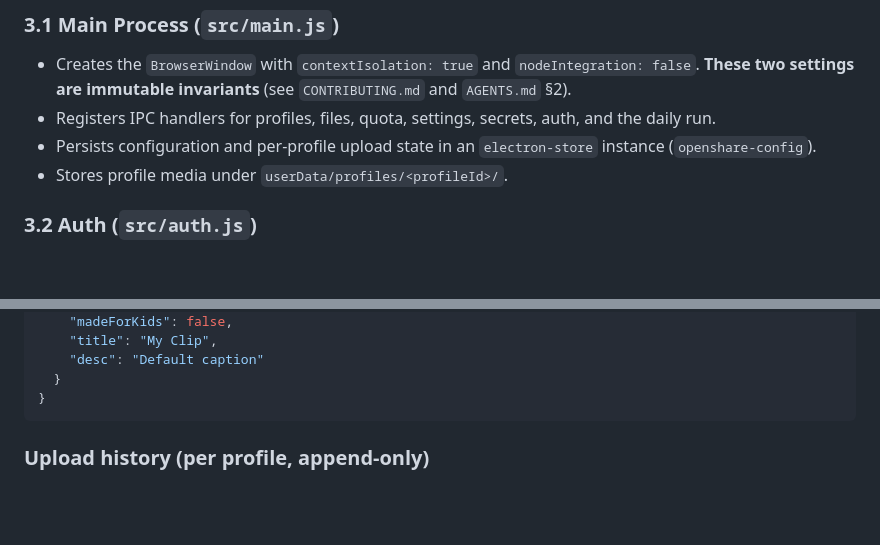
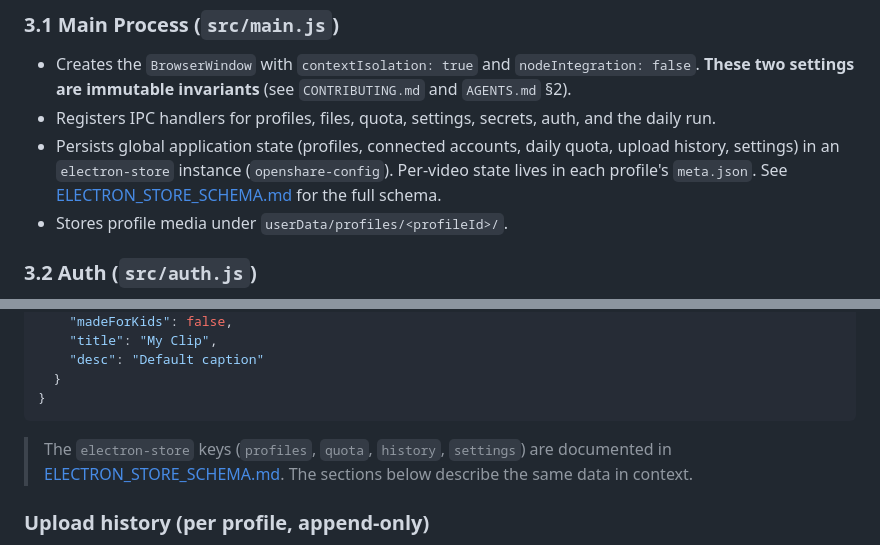
Before and after one commit to TheRealAethen/OpenShare, a Markdown page: docs/ARCHITECTURE.md, 2 parts joined by grey strips. GitHub-like rendering; blank space fills up the shorter version.

Commit message:
docs(store): formalize electron-store schema and document boundary rules (OPN-020)

````diff
--- a/docs/ARCHITECTURE.md
+++ b/docs/ARCHITECTURE.md
@@ -67,8 +67,10 @@ Key design principles:
   (see `CONTRIBUTING.md` and `AGENTS.md` §2).
 - Registers IPC handlers for profiles, files, quota, settings, secrets, auth,
   and the daily run.
-- Persists configuration and per-profile upload state in an
-  `electron-store` instance (`openshare-config`).
+- Persists global application state (profiles, connected accounts, daily quota,
+  upload history, settings) in an `electron-store` instance (`openshare-config`).
+  Per-video state lives in each profile's `meta.json`. See
+  [ELECTRON_STORE_SCHEMA.md](./ELECTRON_STORE_SCHEMA.md) for the full schema.
 - Stores profile media under `userData/profiles/<profileId>/`.
 
 ### 3.2 Auth (`src/auth.js`)
@@ -151,6 +153,10 @@ in `meta.json` is automatically reset to `pending` (see §3.5).
   }
 }
 ```
+
+> The `electron-store` keys (`profiles`, `quota`, `history`, `settings`) are
+> documented in [ELECTRON_STORE_SCHEMA.md](./ELECTRON_STORE_SCHEMA.md). The
+> sections below describe the same data in context.
 
 ### Upload history (per profile, append-only)
 Stored in `electron-store` under `history.<profileId>` as an array. Each
````
Also changed, not shown: docs/ELECTRON_STORE_SCHEMA.md (added, +166 -0 lines).
